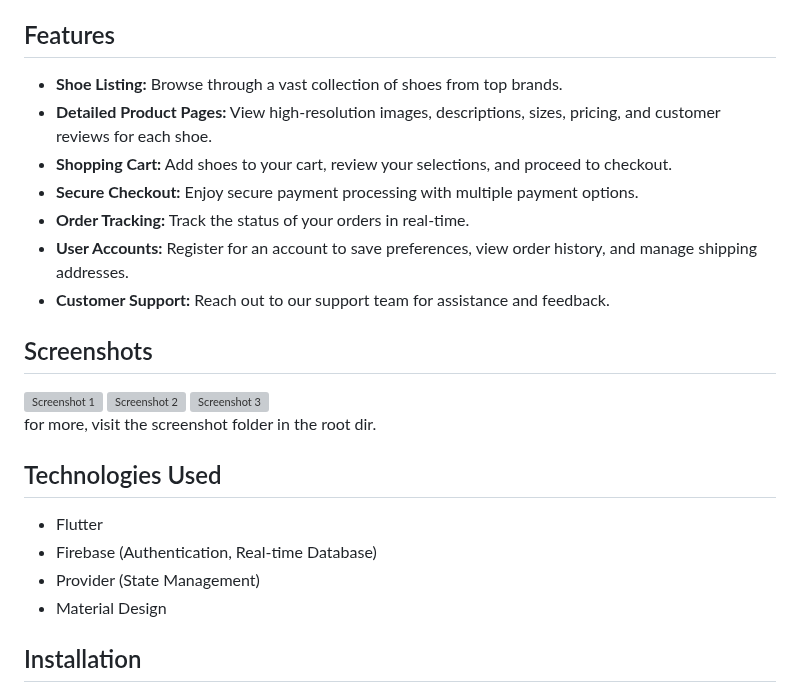
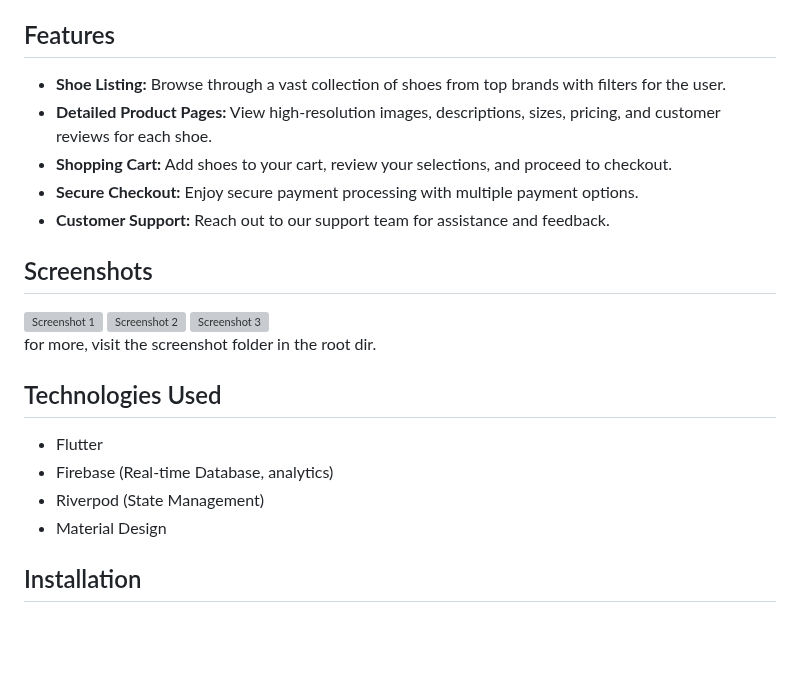
Before and after one commit to sujan6539/shoesly, a Markdown page: README.md, the part around the change. Rendered like a GitHub page; blank space fills up the shorter version; grey boxes are pictures that could not be loaded.

```diff
--- a/README.md
+++ b/README.md
@@ -16,12 +16,10 @@ Shoesly is a Flutter application that provides users with a seamless shopping ex
 
 ## Features
 
-- **Shoe Listing:** Browse through a vast collection of shoes from top brands.
+- **Shoe Listing:** Browse through a vast collection of shoes from top brands with filters for the user.
 - **Detailed Product Pages:** View high-resolution images, descriptions, sizes, pricing, and customer reviews for each shoe.
 - **Shopping Cart:** Add shoes to your cart, review your selections, and proceed to checkout.
 - **Secure Checkout:** Enjoy secure payment processing with multiple payment options.
-- **Order Tracking:** Track the status of your orders in real-time.
-- **User Accounts:** Register for an account to save preferences, view order history, and manage shipping addresses.
 - **Customer Support:** Reach out to our support team for assistance and feedback.
 
 ## Screenshots
@@ -43,8 +41,8 @@ for more, visit the screenshot folder in the root dir.
 ## Technologies Used
 
 - Flutter
-- Firebase (Authentication, Real-time Database)
-- Provider (State Management)
+- Firebase (Real-time Database, analytics)
+- Riverpod (State Management)
 - Material Design
 
 ## Installation
```
